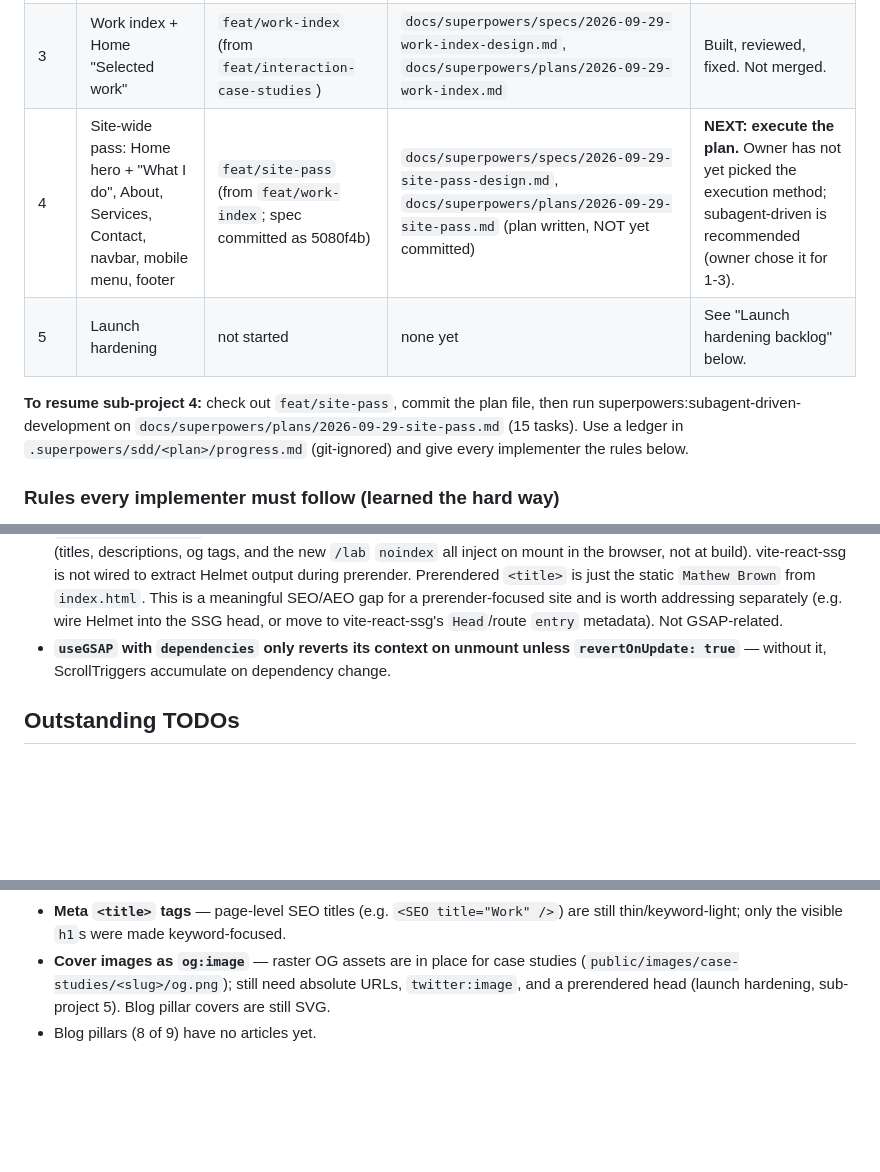
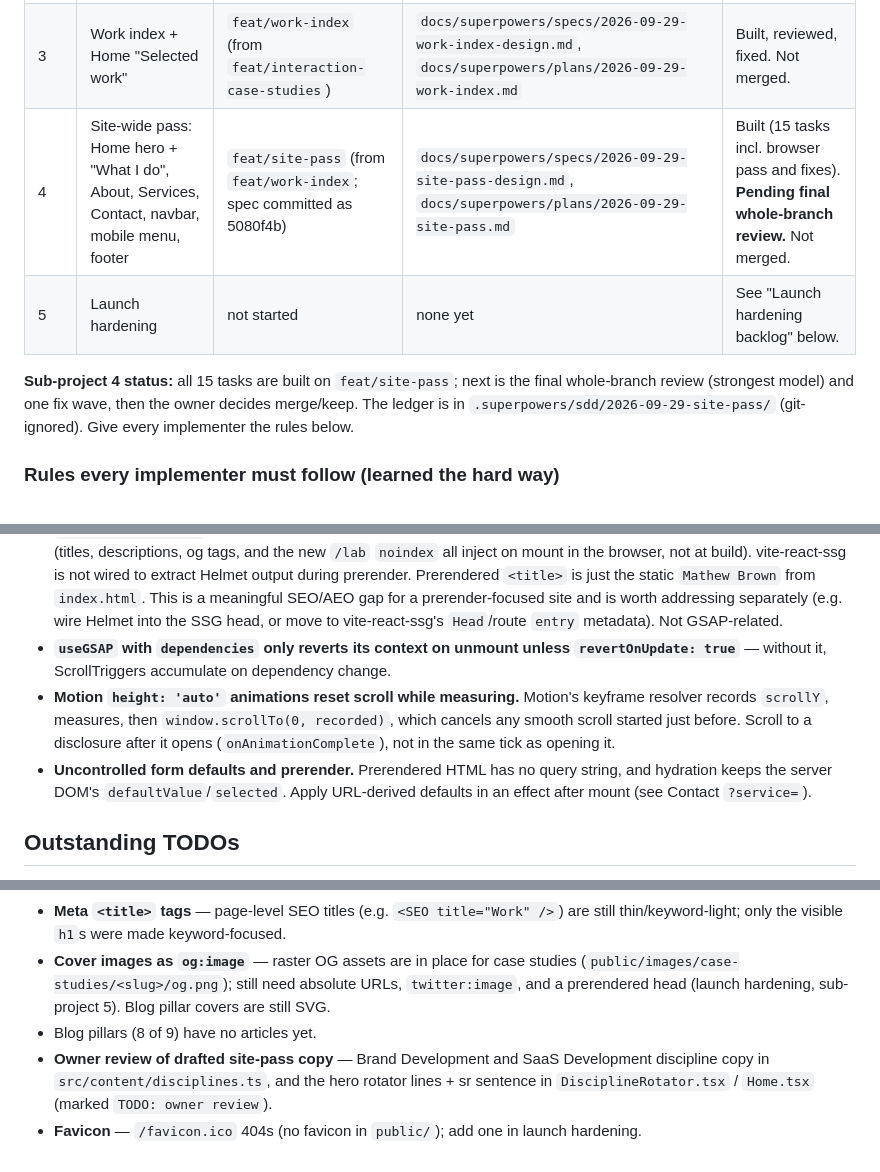
Before and after one commit to matbrown-ux/portfolio, a Markdown page: MEMORY.md, 3 parts joined by grey strips. Drawn GitHub-style; blank space fills up the shorter version.

Commit message:
docs: record the site-wide pass in MEMORY
Co-Authored-By: Claude Opus 5.5 <noreply@anthropic.com>

```diff
--- a/MEMORY.md
+++ b/MEMORY.md
@@ -11,10 +11,10 @@ The site is mid-way through a 5-part semi-redesign focused on high-end UX and in
 |---|-------------|------------------|-------------|--------|
 | 1+2 | Interaction foundation + case study system | `feat/interaction-case-studies` (from `main` @ 6387ede) | `docs/superpowers/specs/2026-09-28-interaction-foundation-case-studies-design.md`, `docs/superpowers/plans/2026-09-28-interaction-foundation-case-studies.md` | Built, reviewed, fixed. Not merged. |
 | 3 | Work index + Home "Selected work" | `feat/work-index` (from `feat/interaction-case-studies`) | `docs/superpowers/specs/2026-09-29-work-index-design.md`, `docs/superpowers/plans/2026-09-29-work-index.md` | Built, reviewed, fixed. Not merged. |
-| 4 | Site-wide pass: Home hero + "What I do", About, Services, Contact, navbar, mobile menu, footer | `feat/site-pass` (from `feat/work-index`; spec committed as 5080f4b) | `docs/superpowers/specs/2026-09-29-site-pass-design.md`, `docs/superpowers/plans/2026-09-29-site-pass.md` (plan written, NOT yet committed) | **NEXT: execute the plan.** Owner has not yet picked the execution method; subagent-driven is recommended (owner chose it for 1-3). |
+| 4 | Site-wide pass: Home hero + "What I do", About, Services, Contact, navbar, mobile menu, footer | `feat/site-pass` (from `feat/work-index`; spec committed as 5080f4b) | `docs/superpowers/specs/2026-09-29-site-pass-design.md`, `docs/superpowers/plans/2026-09-29-site-pass.md` | Built (15 tasks incl. browser pass and fixes). **Pending final whole-branch review.** Not merged. |
 | 5 | Launch hardening | not started | none yet | See "Launch hardening backlog" below. |
 
-**To resume sub-project 4:** check out `feat/site-pass`, commit the plan file, then run superpowers:subagent-driven-development on `docs/superpowers/plans/2026-09-29-site-pass.md` (15 tasks). Use a ledger in `.superpowers/sdd/<plan>/progress.md` (git-ignored) and give every implementer the rules below.
+**Sub-project 4 status:** all 15 tasks are built on `feat/site-pass`; next is the final whole-branch review (strongest model) and one fix wave, then the owner decides merge/keep. The ledger is in `.superpowers/sdd/2026-09-29-site-pass/` (git-ignored). Give every implementer the rules below.
 
 ### Rules every implementer must follow (learned the hard way)
 
@@ -151,6 +153,8 @@ Pillars render alphabetically by directory name. Only UX/UI Design currently has
 - **Entrance animations + the curtain.** Because the curtain swaps content while covered, a new page's mount-time entrance animations would play hidden behind it. Solved for everything built on `useScrollReveal` (covers, `RevealText`, `CountUp`, case study modules): it reads `useEntranceDelay()` and holds its animation until the curtain has lifted (verified: after a click from a case study to the next, the h1 words stay masked until about 1.2s after the swap, then reveal). Any new above-the-fold mount animation should go through `useScrollReveal` or consume `useEntranceDelay()` itself.
 - **`react-helmet-async` SEO meta is client-side only.** It is NOT collected into the prerendered HTML for ANY page (titles, descriptions, og tags, and the new `/lab` `noindex` all inject on mount in the browser, not at build). vite-react-ssg is not wired to extract Helmet output during prerender. Prerendered `<title>` is just the static `Mathew Brown` from `index.html`. This is a meaningful SEO/AEO gap for a prerender-focused site and is worth addressing separately (e.g. wire Helmet into the SSG head, or move to vite-react-ssg's `Head`/route `entry` metadata). Not GSAP-related.
 - **`useGSAP` with `dependencies` only reverts its context on unmount unless `revertOnUpdate: true`** — without it, ScrollTriggers accumulate on dependency change.
+- **Motion `height: 'auto'` animations reset scroll while measuring.** Motion's keyframe resolver records `scrollY`, measures, then `window.scrollTo(0, recorded)`, which cancels any smooth scroll started just before. Scroll to a disclosure after it opens (`onAnimationComplete`), not in the same tick as opening it.
+- **Uncontrolled form defaults and prerender.** Prerendered HTML has no query string, and hydration keeps the server DOM's `defaultValue`/`selected`. Apply URL-derived defaults in an effect after mount (see Contact `?service=`).
 
 ## Outstanding TODOs
 
@@ -161,3 +165,5 @@ Pillars render alphabetically by directory name. Only UX/UI Design currently has
 - **Meta `<title>` tags** — page-level SEO titles (e.g. `<SEO title="Work" />`) are still thin/keyword-light; only the visible `h1`s were made keyword-focused.
 - **Cover images as `og:image`** — raster OG assets are in place for case studies (`public/images/case-studies/<slug>/og.png`); still need absolute URLs, `twitter:image`, and a prerendered head (launch hardening, sub-project 5). Blog pillar covers are still SVG.
 - Blog pillars (8 of 9) have no articles yet.
+- **Owner review of drafted site-pass copy** — Brand Development and SaaS Development discipline copy in `src/content/disciplines.ts`, and the hero rotator lines + sr sentence in `DisciplineRotator.tsx` / `Home.tsx` (marked `TODO: owner review`).
+- **Favicon** — `/favicon.ico` 404s (no favicon in `public/`); add one in launch hardening.
```
Also changed, not shown: other parts of MEMORY.md (+2 -0 lines).
